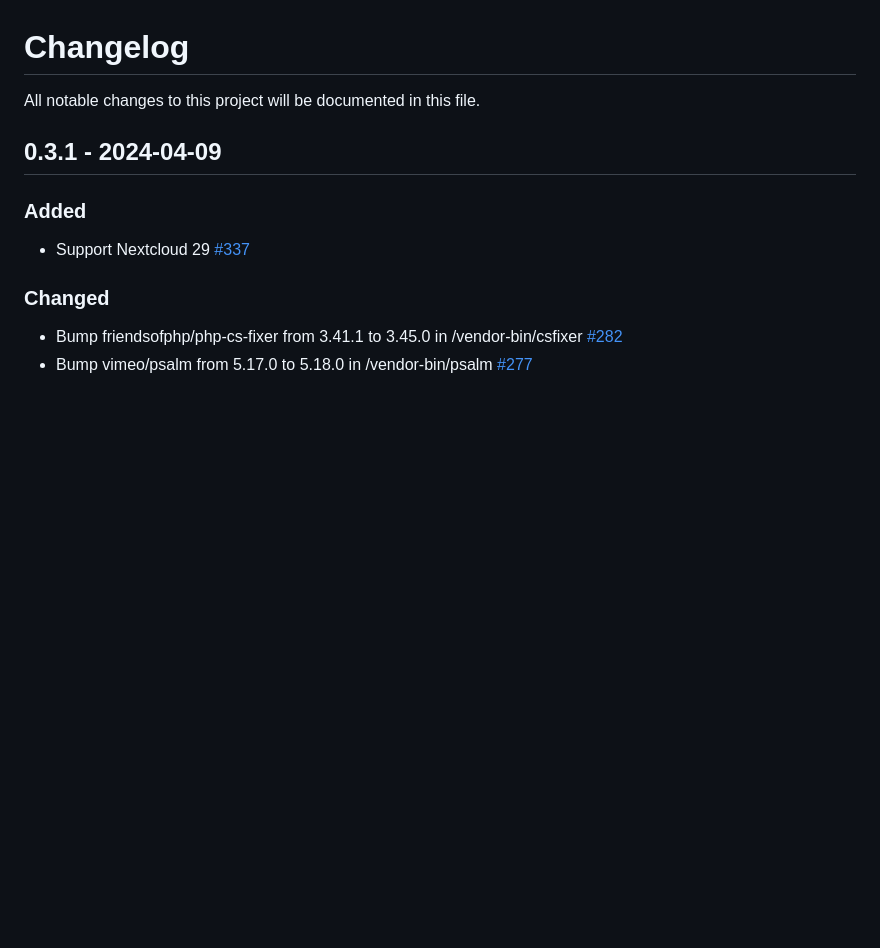
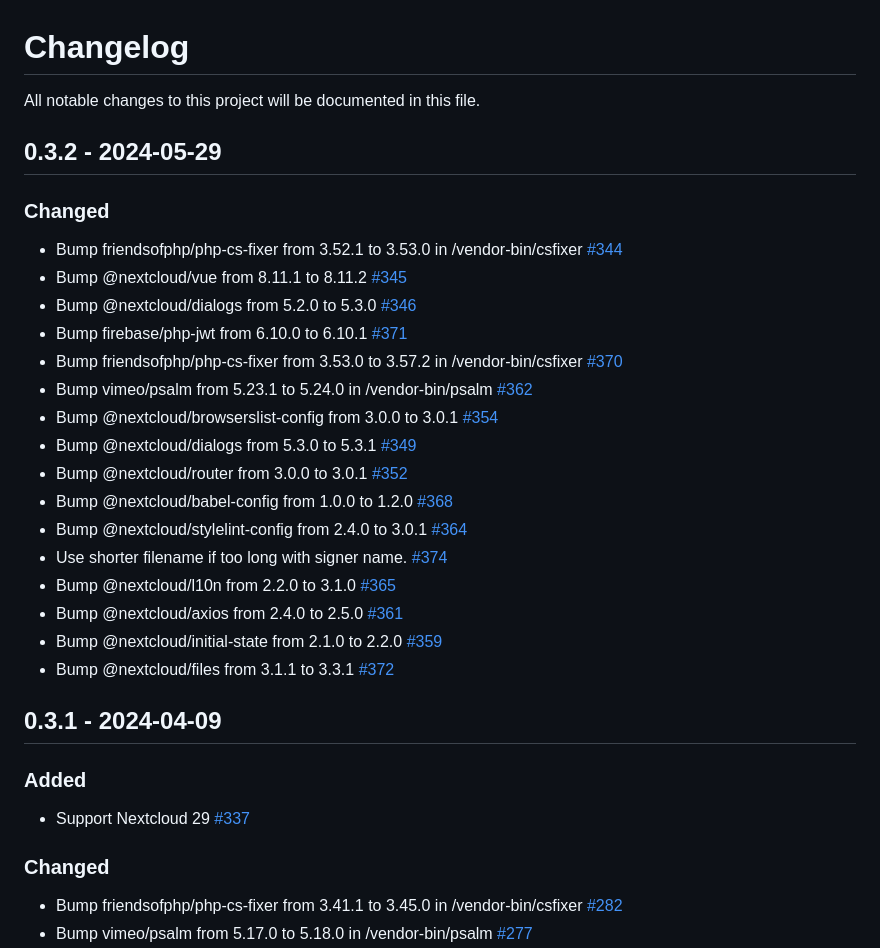
Before and after one commit to strukturag/nextcloud-certificate24, a Markdown page: CHANGELOG.md, the part around the change. Rendered like a GitHub page; blank space fills up the shorter version.

Commit message:
Update changelog for 0.3.2

```diff
--- a/CHANGELOG.md
+++ b/CHANGELOG.md
@@ -1,6 +1,43 @@
 # Changelog
 
 All notable changes to this project will be documented in this file.
+
+## 0.3.2 - 2024-05-29
+
+### Changed
+- Bump friendsofphp/php-cs-fixer from 3.52.1 to 3.53.0 in /vendor-bin/csfixer
+  [#344](https://github.com/strukturag/nextcloud-certificate24/pull/344)
+- Bump @nextcloud/vue from 8.11.1 to 8.11.2
+  [#345](https://github.com/strukturag/nextcloud-certificate24/pull/345)
+- Bump @nextcloud/dialogs from 5.2.0 to 5.3.0
+  [#346](https://github.com/strukturag/nextcloud-certificate24/pull/346)
+- Bump firebase/php-jwt from 6.10.0 to 6.10.1
+  [#371](https://github.com/strukturag/nextcloud-certificate24/pull/371)
+- Bump friendsofphp/php-cs-fixer from 3.53.0 to 3.57.2 in /vendor-bin/csfixer
+  [#370](https://github.com/strukturag/nextcloud-certificate24/pull/370)
+- Bump vimeo/psalm from 5.23.1 to 5.24.0 in /vendor-bin/psalm
+  [#362](https://github.com/strukturag/nextcloud-certificate24/pull/362)
+- Bump @nextcloud/browserslist-config from 3.0.0 to 3.0.1
+  [#354](https://github.com/strukturag/nextcloud-certificate24/pull/354)
+- Bump @nextcloud/dialogs from 5.3.0 to 5.3.1
+  [#349](https://github.com/strukturag/nextcloud-certificate24/pull/349)
+- Bump @nextcloud/router from 3.0.0 to 3.0.1
+  [#352](https://github.com/strukturag/nextcloud-certificate24/pull/352)
+- Bump @nextcloud/babel-config from 1.0.0 to 1.2.0
+  [#368](https://github.com/strukturag/nextcloud-certificate24/pull/368)
+- Bump @nextcloud/stylelint-config from 2.4.0 to 3.0.1
+  [#364](https://github.com/strukturag/nextcloud-certificate24/pull/364)
+- Use shorter filename if too long with signer name.
+  [#374](https://github.com/strukturag/nextcloud-certificate24/pull/374)
+- Bump @nextcloud/l10n from 2.2.0 to 3.1.0
+  [#365](https://github.com/strukturag/nextcloud-certificate24/pull/365)
+- Bump @nextcloud/axios from 2.4.0 to 2.5.0
+  [#361](https://github.com/strukturag/nextcloud-certificate24/pull/361)
+- Bump @nextcloud/initial-state from 2.1.0 to 2.2.0
+  [#359](https://github.com/strukturag/nextcloud-certificate24/pull/359)
+- Bump @nextcloud/files from 3.1.1 to 3.3.1
+  [#372](https://github.com/strukturag/nextcloud-certificate24/pull/372)
+
 
 ## 0.3.1 - 2024-04-09
 
```
